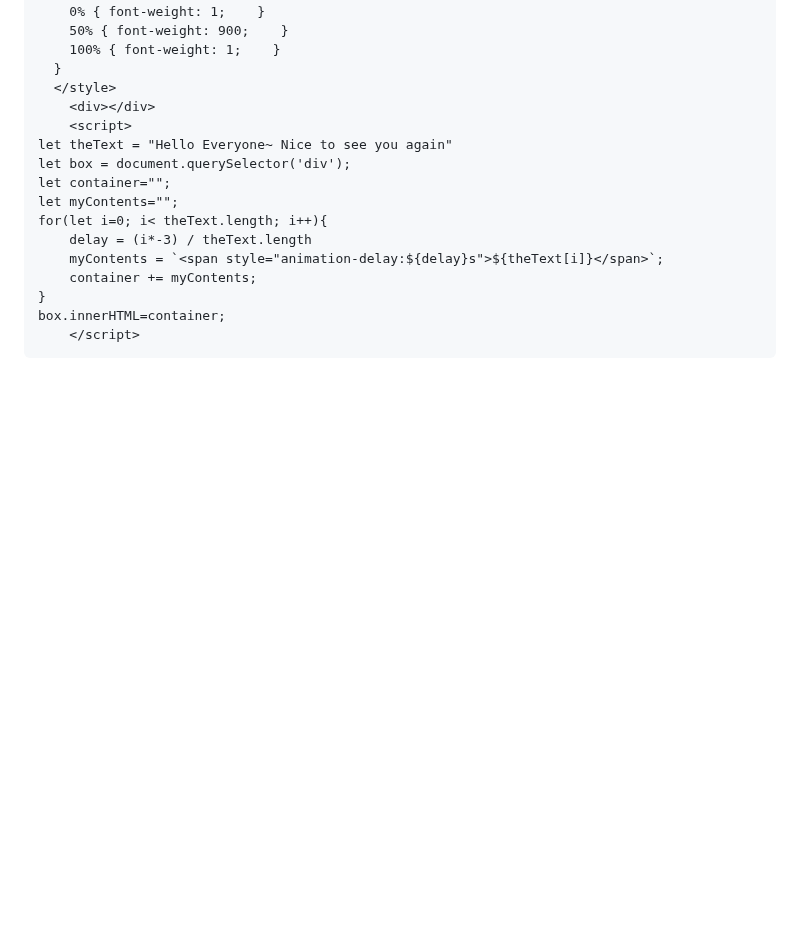
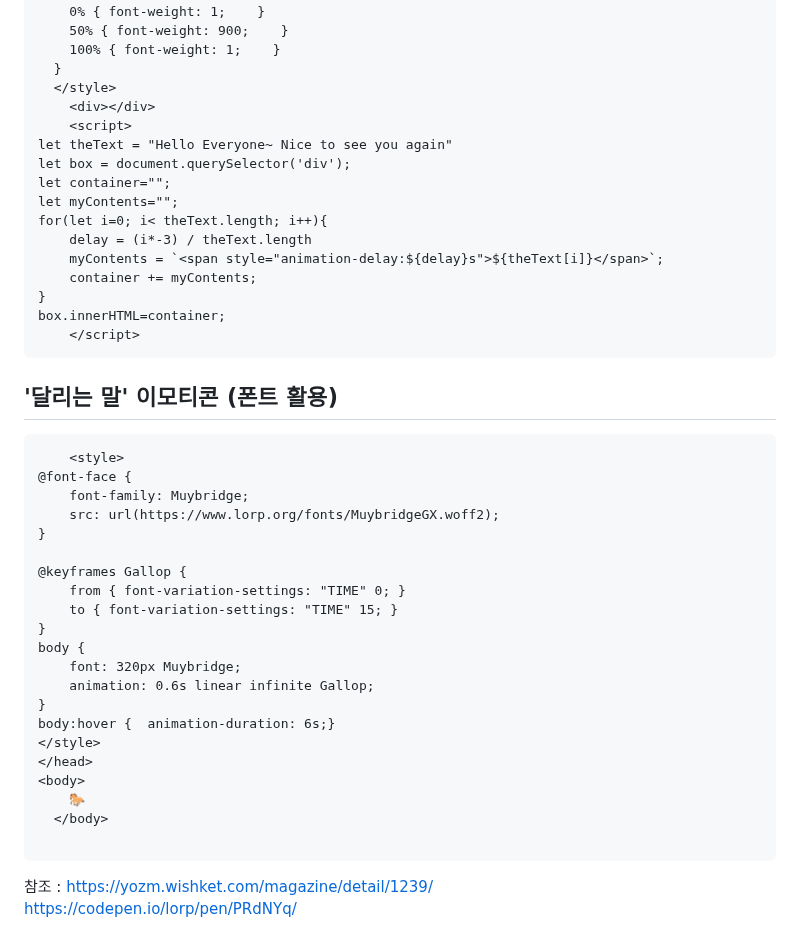
Before and after one commit to PhoebeYoon/Front_End_Lecture, a Markdown page: README.md, the part around the change. GitHub-like rendering; blank space fills up the shorter version.

````diff
--- a/README.md
+++ b/README.md
@@ -69,3 +69,31 @@ for(let i=0; i< theText.length; i++){
 box.innerHTML=container;
     </script>
 ```
+
+## '달리는 말' 이모티콘 (폰트 활용)
+
+```html
+    <style>
+@font-face {
+	font-family: Muybridge;
+	src: url(https://www.lorp.org/fonts/MuybridgeGX.woff2);
+}
+
+@keyframes Gallop {
+	from { font-variation-settings: "TIME" 0; }
+	to { font-variation-settings: "TIME" 15; }
+}
+body {
+	font: 320px Muybridge;
+	animation: 0.6s linear infinite Gallop;
+}
+body:hover {  animation-duration: 6s;}
+</style>
+</head>
+<body>
+    🐎
+  </body>
+
+```
+참조 : https://yozm.wishket.com/magazine/detail/1239/
+https://codepen.io/lorp/pen/PRdNYq/
````
